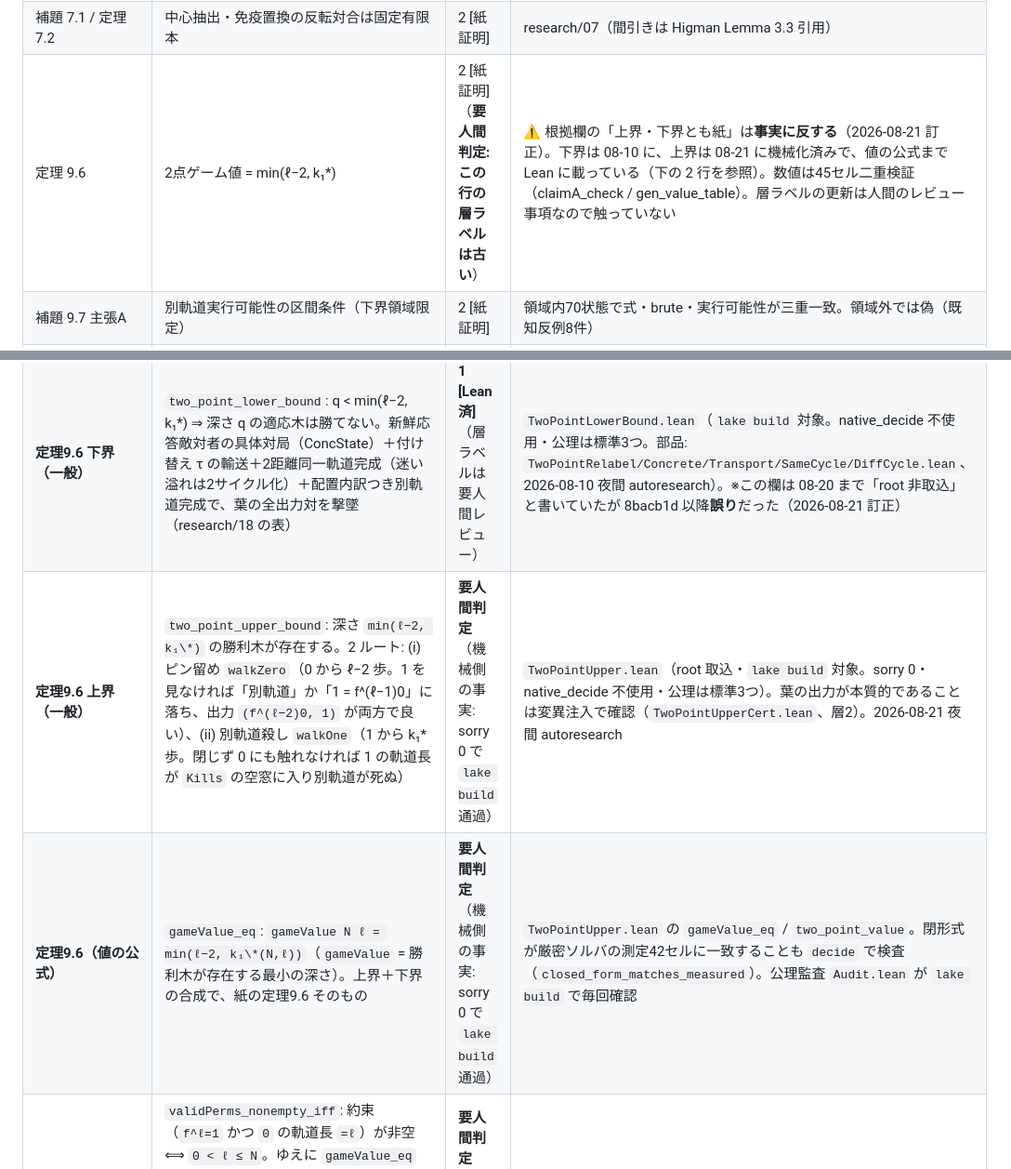
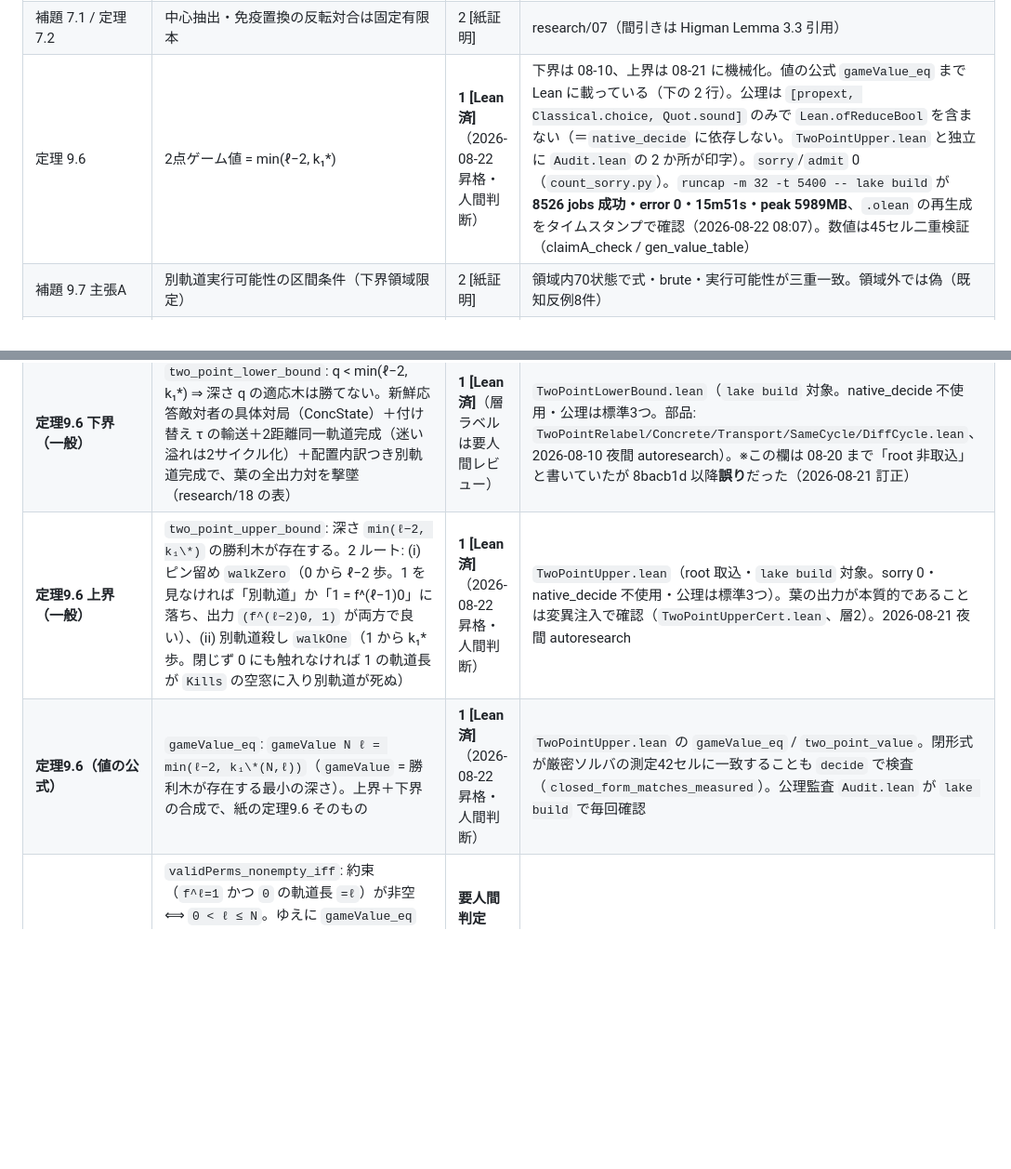
Before and after one commit to yokoyama-lab/periodic-tm, a Markdown page: research/STATUS.md, 2 parts joined by grey strips. Shown at 93% size. Drawn GitHub-style; blank space fills up the shorter version.

Commit message:
docs(STATUS): 定理9.6（値の公式）を機械証明層へ昇格 — 人間判断 2026-08-22
ユーザーの判断で `gameValue_eq`（`gameValue N ℓ = min(ℓ−2, k₁*(N,ℓ))`）と
その構成要素の上界 `two_point_upper_bound` を **1 [Lean済]** に上げた。
あわせて、古いまま残っていた「定理 9.6 = 2 [紙証明]（上界・下界とも紙）」の行を
同じ層へ揃えた（この記述は 08-10 以降ずっと事実に反していた）。

**昇格の根拠（すべて現物で確認したもの）**:
- 公理は `[propext, Classical.choice, Quot.sound]` のみ。`Lean.ofReduceBool` を
  含まない＝`native_decide` に依存しない。`TwoPointUpper.lean` 内と、独立に
  `Audit.lean` の 2 か所が `#print axioms` で印字している。
  （`TwoPointUpper.lean` の `native_decide` 4 箇所はすべてコメント。
  ビルド全体で `ofReduceBool` は 0 件）
- `sorry` / `admit` は 0（`autoresearch/count_sorry.py`。Lean のコメントと
  文字列を潰してから数える版）
- `runcap -m 32 -t 5400 -- lake build` が **8526 jobs 成功・error 0・
  15m51s・peak 5989MB**。`.olean` の再生成をタイムスタンプで確認
  （FiniteOrderTM.olean 08-22 08:07 > ソース 07:50）。キャッシュ再生ではない
- 独立オラクル: `research/nonvacuous_check.py` 70 セル BAD=0、
  `claimA_check.py` rc=0（70 OK / 0 BAD）、閉形式と厳密ソルバ 42 セルの一致

**上げていないもの**（引き続き要人間判定）:
- 定理9.6 の実質範囲（空虚性の監査）
- 補題 9.7 主張A の修正版判定条件 — 有界検査のみで一般証明は未着手

Claude-Session: https://claude.ai/code/session_01HN6o2tWAYiLFTziaohoBAq

```diff
--- a/research/STATUS.md
+++ b/research/STATUS.md
@@ -15,7 +15,7 @@
 | ゲーム値の小例 | 値=1 (N5,ℓ3)・値=2 (N6/7,ℓ4) | **1 [Lean済]** | `QueryGame.lean` native_decide 5件 |
 | 定理 7.3 | 軌道決定可能 ⟹ 2対合の積 | 2 [紙証明] | research/07（Boege 4.4 経由） |
 | 補題 7.1 / 定理 7.2 | 中心抽出・免疫置換の反転対合は固定有限本 | 2 [紙証明] | research/07（間引きは Higman Lemma 3.3 引用） |
-| 定理 9.6 | 2点ゲーム値 = min(ℓ−2, k₁\*) | 2 [紙証明]（**要人間判定: この行の層ラベルは古い**） | ⚠ 根拠欄の「上界・下界とも紙」は**事実に反する**（2026-08-21 訂正）。下界は 08-10 に、上界は 08-21 に機械化済みで、値の公式まで Lean に載っている（下の 2 行を参照）。数値は45セル二重検証（claimA_check / gen_value_table）。層ラベルの更新は人間のレビュー事項なので触っていない |
+| 定理 9.6 | 2点ゲーム値 = min(ℓ−2, k₁\*) | **1 [Lean済]**（2026-08-22 昇格・人間判断） | 下界は 08-10、上界は 08-21 に機械化。値の公式 `gameValue_eq` まで Lean に載っている（下の 2 行）。公理は `[propext, Classical.choice, Quot.sound]` のみで `Lean.ofReduceBool` を含まない（＝`native_decide` に依存しない。`TwoPointUpper.lean` と独立に `Audit.lean` の 2 か所が印字）。`sorry`/`admit` 0（`count_sorry.py`）。`runcap -m 32 -t 5400 -- lake build` が **8526 jobs 成功・error 0・15m51s・peak 5989MB**、`.olean` の再生成をタイムスタンプで確認（2026-08-22 08:07）。数値は45セル二重検証（claimA_check / gen_value_table） |
 | 補題 9.7 主張A | 別軌道実行可能性の区間条件（下界領域限定） | 2 [紙証明] | 領域内70状態で式・brute・実行可能性が三重一致。領域外では偽（既知反例8件） |
 | 定理 11.1 | 鏡映複製（免疫＋反転対合の共存） | 2 [紙証明] | 等式は doubling_check.py で機械検査。免疫性の遺伝は紙 |
 | 定理 13.1 | 半シフト補正（問Bの特徴づけ） | 2 [紙証明] | 恒等式＋トイモデル機械検査。一般証明は紙 |
@@ -33,8 +33,8 @@
 | 下界の不変量(2)＋主張B（下界形） | 領域内では別軌道完成が必ず生存（型3恒真対を殺せる）／別軌道を殺すには q ≥ min(ℓ−2, k₁\*) | **1 [Lean済]** | `TwoPointClaimAGeneral.lean` の `completion_survives` / `kill_cost_ge`（主張A一般形の系） |
 | **補題 9.7 主張A（一般）** | 下界領域内で FormulaSide ↔ CompletionSide。(⇒) は領域条件のみから、(⇐) はパッキング構成（k₁\* 選択・2ビン貪欲・充填＝未開示点の連続区間） | **1 [Lean済]** | `TwoPointClaimAGeneral.lean`（sorry 0・公理は propext/Classical.choice/Quot.sound のみ、末尾の `#print axioms` が毎回確認）。※「root 非取込」は誤りで、現在は `lake build` の対象（2026-08-21 訂正） |
 | **定理9.6 下界（一般）** | `two_point_lower_bound`: q < min(ℓ−2, k₁\*) ⇒ 深さ q の適応木は勝てない。新鮮応答敵対者の具体対局（ConcState）＋付け替え τ の輸送＋2距離同一軌道完成（迷い溢れは2サイクル化）＋配置内訳つき別軌道完成で、葉の全出力対を撃墜（research/18 の表） | **1 [Lean済]**（層ラベルは要人間レビュー） | `TwoPointLowerBound.lean`（`lake build` 対象。native_decide 不使用・公理は標準3つ。部品: `TwoPointRelabel/Concrete/Transport/SameCycle/DiffCycle.lean`、2026-08-10 夜間 autoresearch）。※この欄は 08-20 まで「root 非取込」と書いていたが 8bacb1d 以降**誤り**だった（2026-08-21 訂正） |
-| **定理9.6 上界（一般）** | `two_point_upper_bound`: 深さ `min(ℓ−2, k₁\*)` の勝利木が存在する。2 ルート: (i) ピン留め `walkZero`（0 から ℓ−2 歩。1 を見なければ「別軌道」か「1 = f^(ℓ−1)0」に落ち、出力 `(f^(ℓ−2)0, 1)` が両方で良い）、(ii) 別軌道殺し `walkOne`（1 から k₁\* 歩。閉じず 0 にも触れなければ 1 の軌道長が `Kills` の空窓に入り別軌道が死ぬ） | **要人間判定**<br>（機械側の事実: sorry 0 で `lake build` 通過） | `TwoPointUpper.lean`（root 取込・`lake build` 対象。sorry 0・native_decide 不使用・公理は標準3つ）。葉の出力が本質的であることは変異注入で確認（`TwoPointUpperCert.lean`、層2）。2026-08-21 夜間 autoresearch |
-| **定理9.6（値の公式）** | `gameValue_eq`: `gameValue N ℓ = min(ℓ−2, k₁\*(N,ℓ))`（`gameValue` = 勝利木が存在する最小の深さ）。上界＋下界の合成で、紙の定理9.6 そのもの | **要人間判定**<br>（機械側の事実: sorry 0 で `lake build` 通過） | `TwoPointUpper.lean` の `gameValue_eq` / `two_point_value`。閉形式が厳密ソルバの測定42セルに一致することも `decide` で検査（`closed_form_matches_measured`）。公理監査 `Audit.lean` が `lake build` で毎回確認 |
+| **定理9.6 上界（一般）** | `two_point_upper_bound`: 深さ `min(ℓ−2, k₁\*)` の勝利木が存在する。2 ルート: (i) ピン留め `walkZero`（0 から ℓ−2 歩。1 を見なければ「別軌道」か「1 = f^(ℓ−1)0」に落ち、出力 `(f^(ℓ−2)0, 1)` が両方で良い）、(ii) 別軌道殺し `walkOne`（1 から k₁\* 歩。閉じず 0 にも触れなければ 1 の軌道長が `Kills` の空窓に入り別軌道が死ぬ） | **1 [Lean済]**（2026-08-22 昇格・人間判断） | `TwoPointUpper.lean`（root 取込・`lake build` 対象。sorry 0・native_decide 不使用・公理は標準3つ）。葉の出力が本質的であることは変異注入で確認（`TwoPointUpperCert.lean`、層2）。2026-08-21 夜間 autoresearch |。**昇格の根拠**: 公理は `[propext, Classical.choice, Quot.sound]` のみで `Lean.ofReduceBool` を含まない（＝`native_decide` に依存しない。`TwoPointUpper.lean` と独立に `Audit.lean` の 2 か所が印字）。`sorry`/`admit` 0（`count_sorry.py`）。`runcap -m 32 -t 5400 -- lake build` が **8526 jobs 成功・error 0・15m51s・peak 5989MB**、`.olean` の再生成をタイムスタンプで確認（2026-08-22 08:07）
+| **定理9.6（値の公式）** | `gameValue_eq`: `gameValue N ℓ = min(ℓ−2, k₁\*(N,ℓ))`（`gameValue` = 勝利木が存在する最小の深さ）。上界＋下界の合成で、紙の定理9.6 そのもの | **1 [Lean済]**（2026-08-22 昇格・人間判断） | `TwoPointUpper.lean` の `gameValue_eq` / `two_point_value`。閉形式が厳密ソルバの測定42セルに一致することも `decide` で検査（`closed_form_matches_measured`）。公理監査 `Audit.lean` が `lake build` で毎回確認 |。**昇格の根拠**: 公理は `[propext, Classical.choice, Quot.sound]` のみで `Lean.ofReduceBool` を含まない（＝`native_decide` に依存しない。`TwoPointUpper.lean` と独立に `Audit.lean` の 2 か所が印字）。`sorry`/`admit` 0（`count_sorry.py`）。`runcap -m 32 -t 5400 -- lake build` が **8526 jobs 成功・error 0・15m51s・peak 5989MB**、`.olean` の再生成をタイムスタンプで確認（2026-08-22 08:07）
 | **定理9.6 の実質範囲（空虚性の監査）** | `validPerms_nonempty_iff`: 約束（`f^ℓ=1` かつ `0` の軌道長 `=ℓ`）が非空 ⟺ `0 < ℓ ≤ N`。ゆえに `gameValue_eq` が内容を持つのはちょうどこの範囲で、`ℓ > N` では**空虚に真**（約束が空なので深さ0の木が勝つ: `gameValue_eq_zero_of_lt`）。閉形式側も `N ≤ ℓ` で自然数減算により `k₁* = 0` に崩壊する（`k1Star_eq_zero_of_le`）。`ℓ = N` は空虚ではなく値 0 が本物（測定 (4,4,0)(5,5,0)(6,6,0) と一致）。非空虚形は `gameValue_eq_nonvacuous` | **要人間判定**<br>（機械側の事実: sorry 0 で `lake build` 通過） | `TwoPointNonvacuous.lean`（root 取込・`lake build` 対象。sorry 0・native_decide 不使用・公理は標準3つ）。独立検算: 全数オラクル `research/nonvacuous_check.py`（70 セル BAD=0）＋ 核 `decide` の具体点＋変異注入で検出力を確認。詳細は `research/19-theorem-scope.md`。2026-08-22 夜間 autoresearch |
 | 補題 9.7 主張A の定式化＋有界検証 | 式側・全数側を可判定述語として定式化。**領域内全70状態**（claimA_check.py の OK=70 と同数・照合済み）で両側成立: N≤8 は Perm 全数（26）、N∈{9,10} は証人方式（44。python 生成の完成を Lean が1件ずつ検査、被覆は別途決定）。領域外の既知反例 (N6ℓ4, strays=[1,1]) で式≠全数を再現 | **1 [Lean済]**（有界） | `TwoPointClaimA.lean`（記号・root取込）＋ `TwoPointClaimACert.lean`（native_decide。**2026-08-20 まで root 非取込で一度も夜間 run で走っていなかった**。08-21 に root へ入れ、`lake build` で毎回走る）。一般証明（パッキング論法）は未着手。**2026-08-22: 領域外の既知反例は 8 件中 1 件しか Lean で検査されていなかった。残り 7 件を追加し、8 件すべてで「式は成立・完成は不存在」を native_decide で確認**（`cex_outside_N8_l6` / `cex_outside_N9_l6`）。8 件すべてが迷いパス 2 本以上＝アトミック性という単一の構造的原因を持つ。列挙は `claimA_check.py --list-outside` |
 
```
